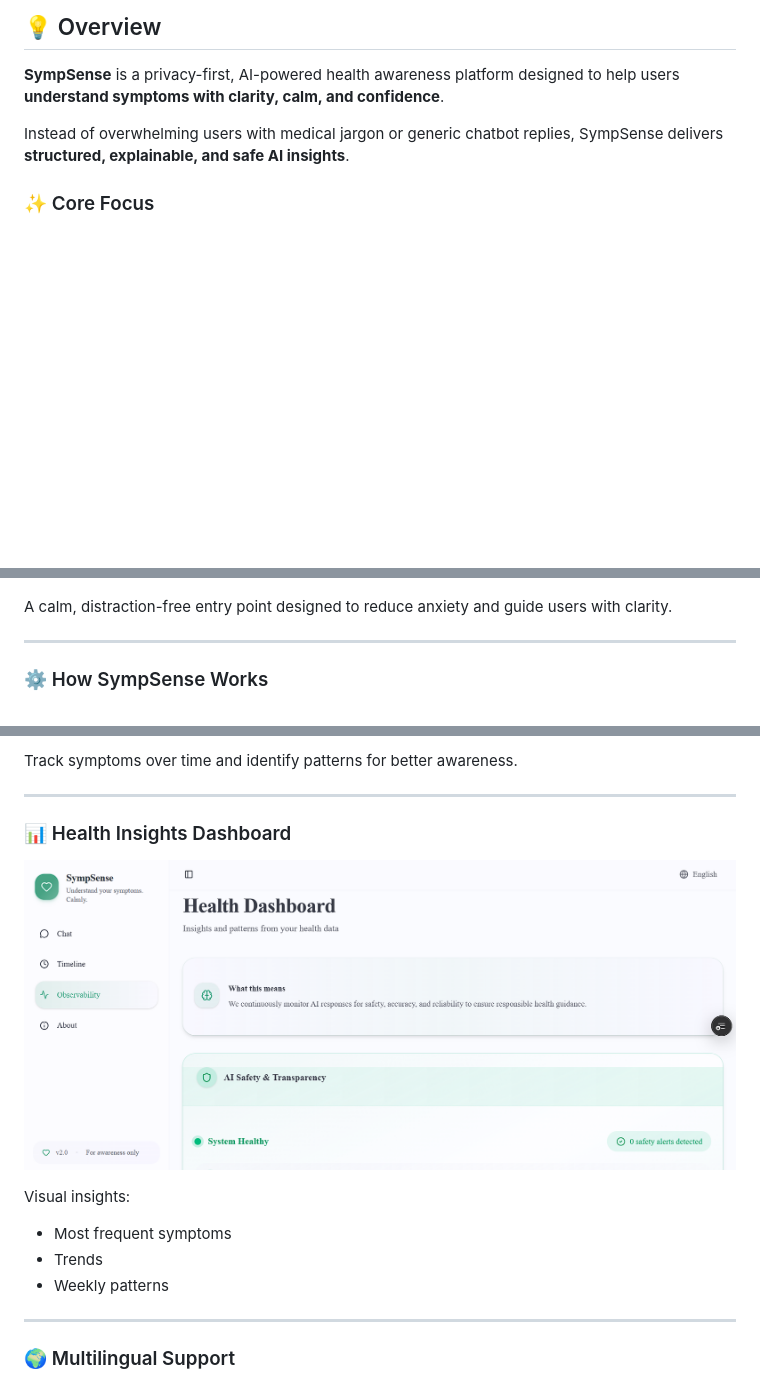
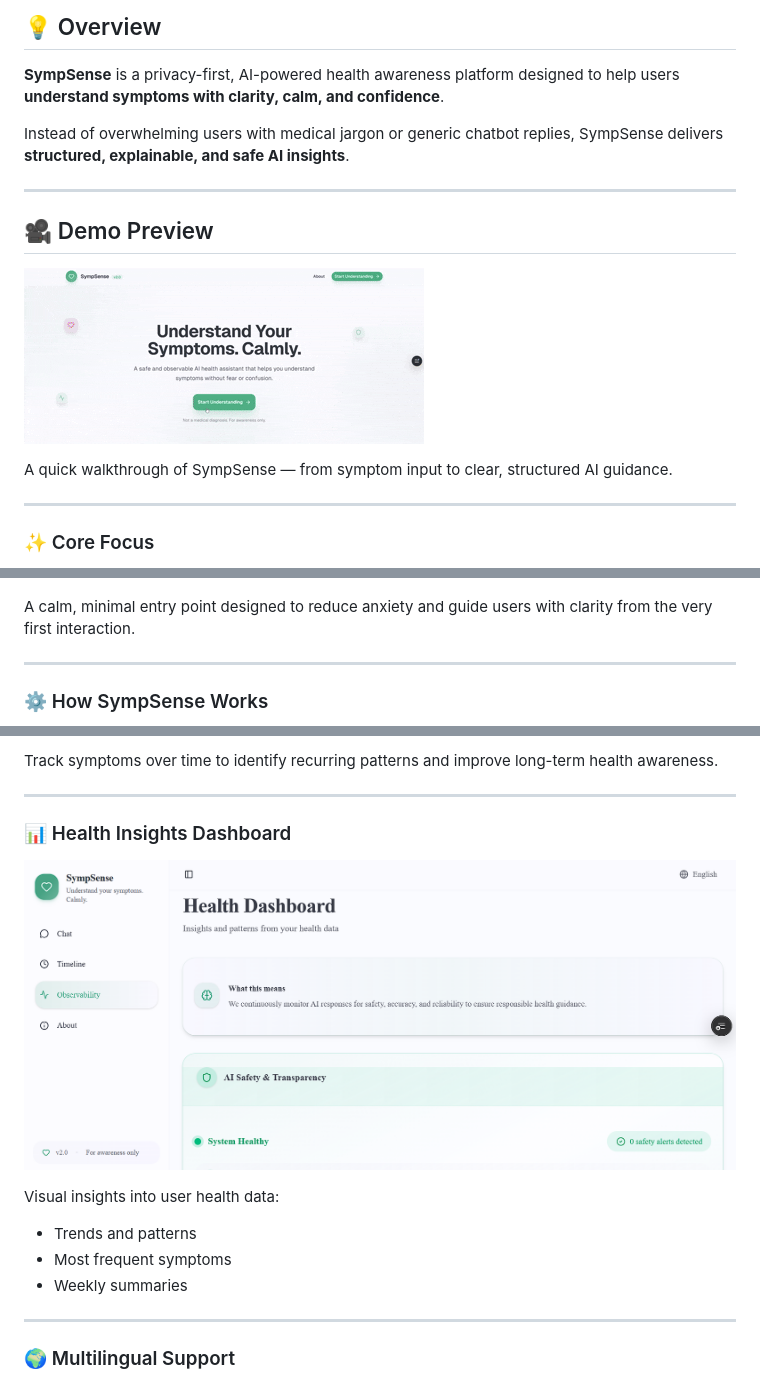
Before and after one commit to Aadya2901/symp-sense, a Markdown page: README.md, 3 parts joined by grey strips. Rendered like a GitHub page; blank space fills up the shorter version.

```diff
--- a/README.md
+++ b/README.md
@@ -10,6 +10,15 @@
 
 Instead of overwhelming users with medical jargon or generic chatbot replies, SympSense delivers **structured, explainable, and safe AI insights**.
 
+---
+
+## 🎥 Demo Preview
+
+![SympSense Demo](screenshots/demo.gif)
+
+A quick walkthrough of SympSense — from symptom input to clear, structured AI guidance.
+
+---
 ### ✨ Core Focus
 
 - 🧠 Clarity over confusion
@@ -125,7 +134,7 @@ To build a **safe, transparent, and emotionally-aware AI health assistant** that
 
 ![Landing Experience](screenshots/landing.png)
 
-A calm, distraction-free entry point designed to reduce anxiety and guide users with clarity.
+A calm, minimal entry point designed to reduce anxiety and guide users with clarity from the very first interaction.
 
 ---
 
@@ -180,5 +190,5 @@ Explains:
 
-Track symptoms over time and identify patterns for better awareness.
+Track symptoms over time to identify recurring patterns and improve long-term health awareness.
 
 ---
 
@@ -188,8 +198,8 @@ Track symptoms over time and identify patterns for better awareness.
 
-Visual insights:
+Visual insights into user health data:
+- Trends and patterns
 - Most frequent symptoms
-- Trends
-- Weekly patterns
+- Weekly summaries
 
 ---
 
```
Also changed, not shown: other parts of README.md (+57 -24 lines).
